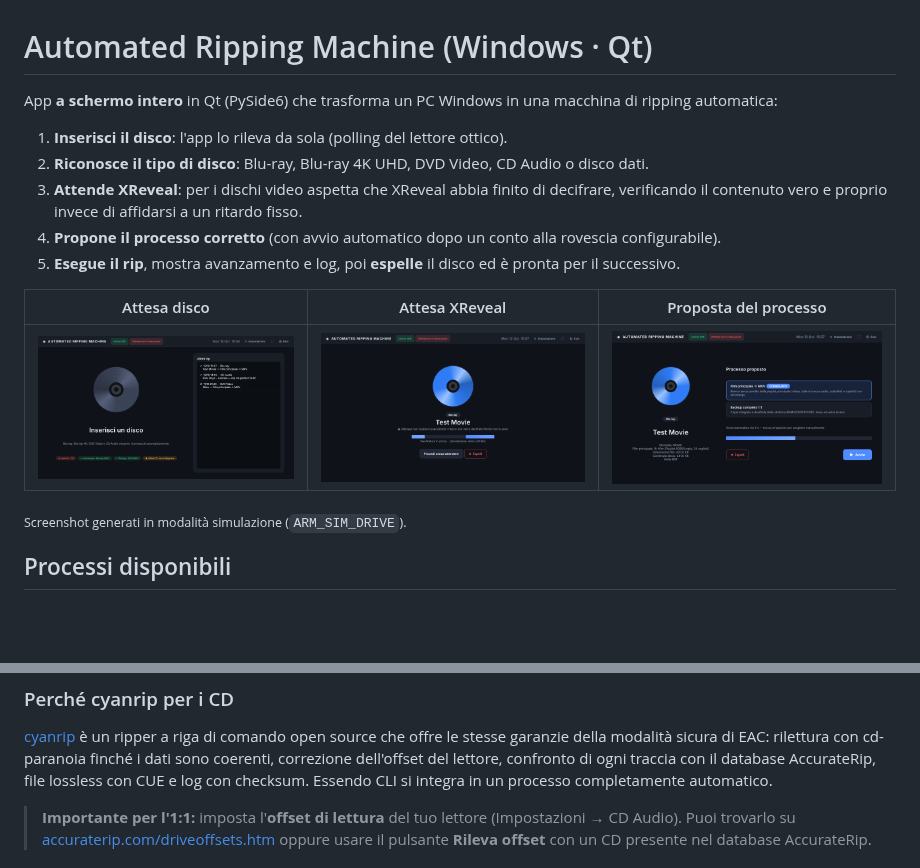
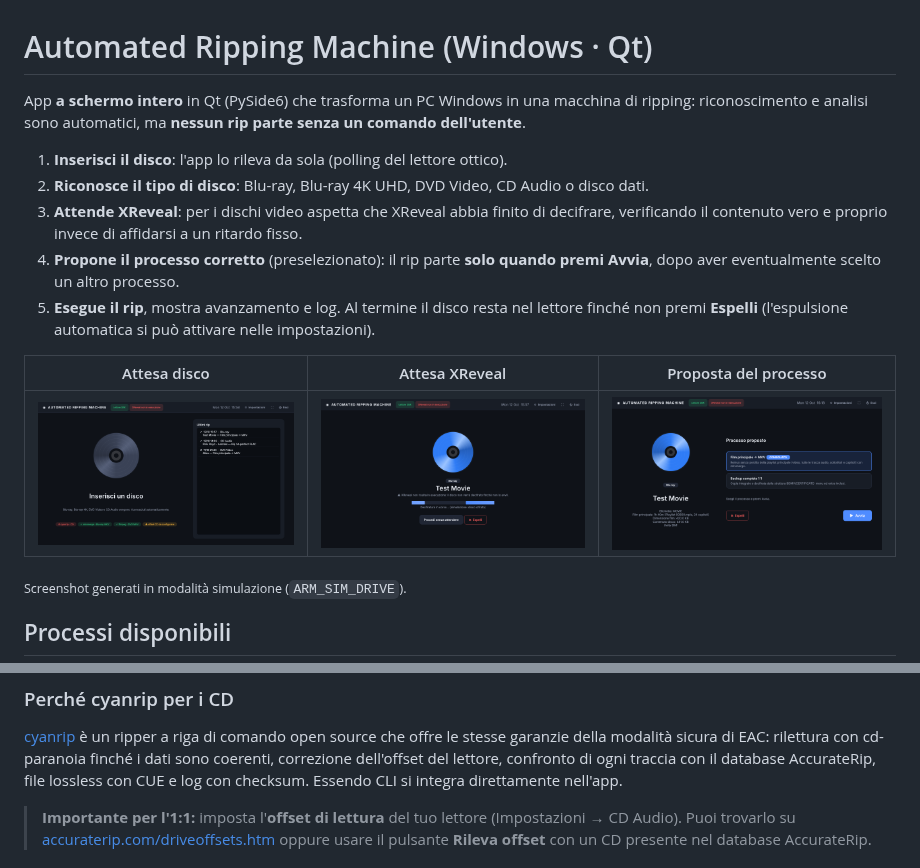
Before and after one commit to adri6412/automated-ripping-machine, a Markdown page: README.md, 2 parts joined by grey strips. Drawn GitHub-style; pictures changed too: docs/proposal.png; blank space fills up the shorter version.

```diff
--- a/README.md
+++ b/README.md
@@ -1,14 +1,17 @@
 # Automated Ripping Machine (Windows · Qt)
 
 App **a schermo intero** in Qt (PySide6) che trasforma un PC Windows in una
-macchina di ripping automatica:
+macchina di ripping: riconoscimento e analisi sono automatici, ma **nessun rip parte
+senza un comando dell'utente**.
 
 1. **Inserisci il disco**: l'app lo rileva da sola (polling del lettore ottico).
 2. **Riconosce il tipo di disco**: Blu-ray, Blu-ray 4K UHD, DVD Video, CD Audio o disco dati.
 3. **Attende XReveal**: per i dischi video aspetta che XReveal abbia finito di
    decifrare, verificando il contenuto vero e proprio invece di affidarsi a un ritardo fisso.
-4. **Propone il processo corretto** (con avvio automatico dopo un conto alla rovescia configurabile).
-5. **Esegue il rip**, mostra avanzamento e log, poi **espelle** il disco ed è pronta per il successivo.
+4. **Propone il processo corretto** (preselezionato): il rip parte **solo quando premi Avvia**,
+   dopo aver eventualmente scelto un altro processo.
+5. **Esegue il rip**, mostra avanzamento e log. Al termine il disco resta nel lettore finché non premi
+   **Espelli** (l'espulsione automatica si può attivare nelle impostazioni).
 
 | Attesa disco | Attesa XReveal | Proposta del processo |
 |---|---|---|
@@ -39,7 +42,7 @@ protezione), per i DVD si leggono gli IFO e si sceglie il titolo più lungo.
 open source che offre le stesse garanzie della modalità sicura di EAC: rilettura
 con cd-paranoia finché i dati sono coerenti, correzione dell'offset del lettore,
 confronto di ogni traccia con il database AccurateRip, file lossless con CUE e log
-con checksum. Essendo CLI si integra in un processo completamente automatico.
+con checksum. Essendo CLI si integra direttamente nell'app.
 
 > **Importante per l'1:1:** imposta l'**offset di lettura** del tuo lettore
 > (Impostazioni → CD Audio). Puoi trovarlo su
```
Also changed, not shown: 6 other files.
